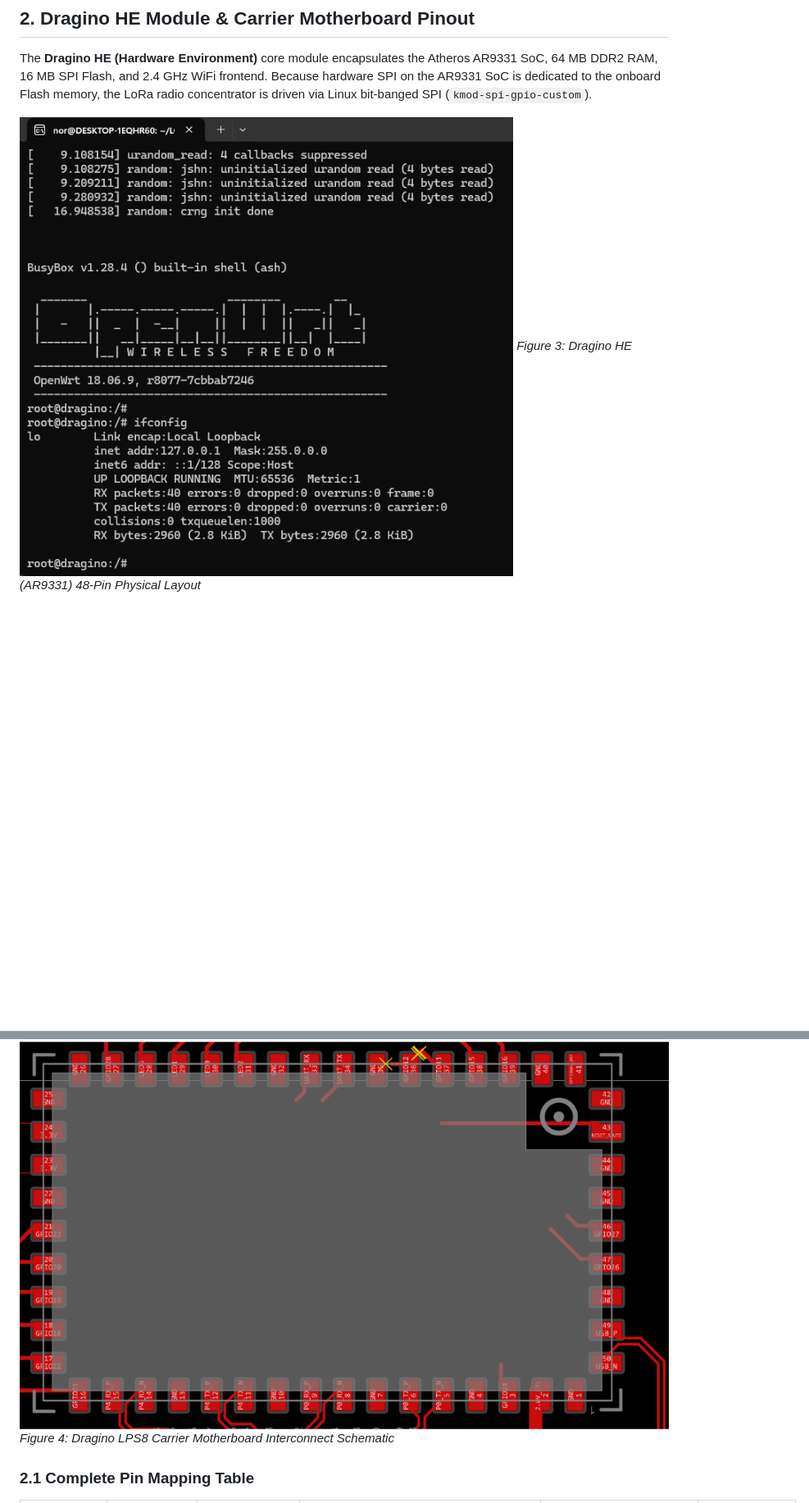
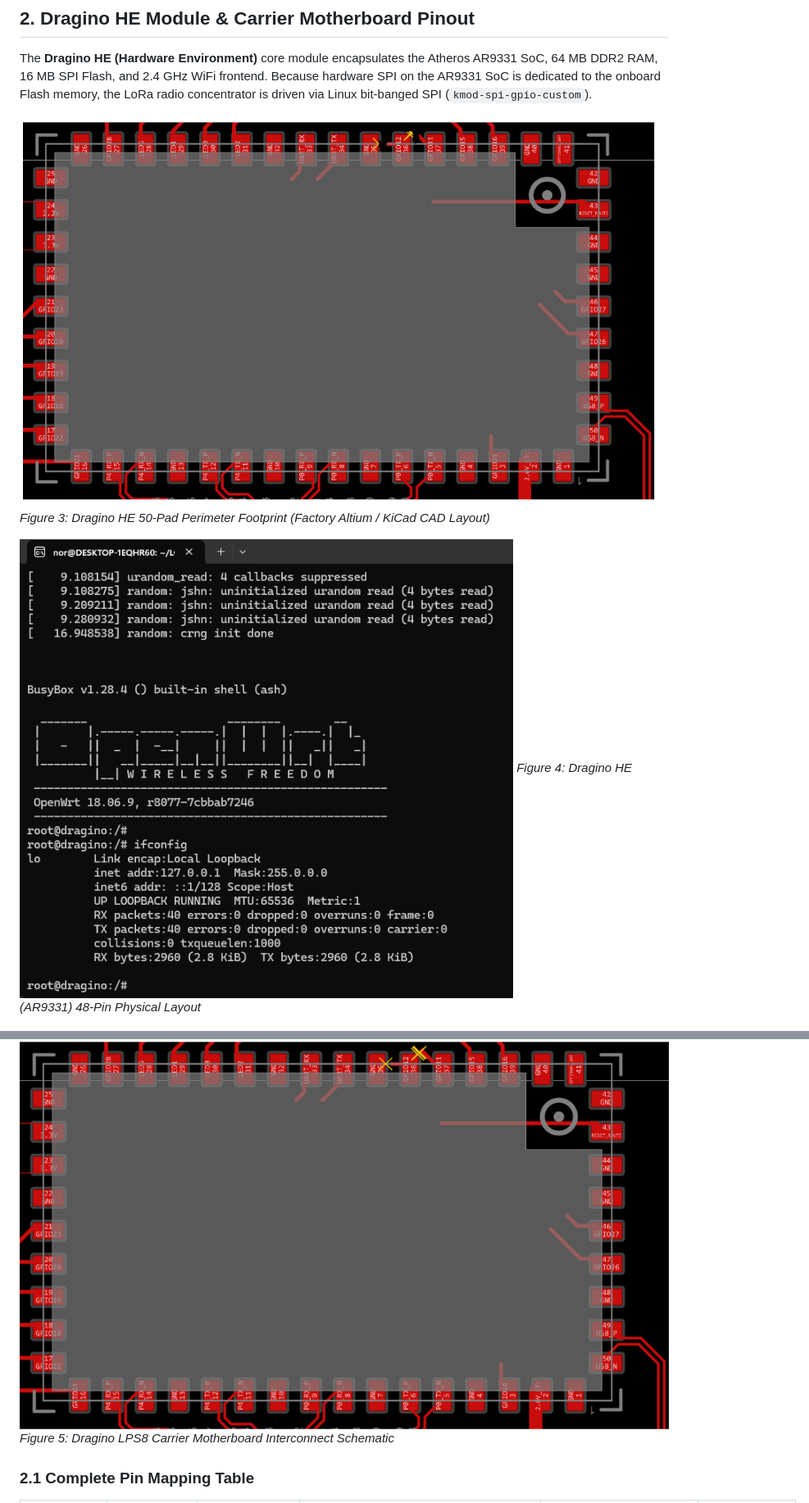
Before and after one commit to nor24o/custom-lps8-firmware, a Markdown page: ARCHITECTURE.md, 2 parts joined by grey strips. Shown: that part at 82% size. GitHub-like rendering; pictures changed too: docs/images/dragino_he_pcb_cad_layout.png (added); blank space fills up the shorter version.

```diff
--- a/ARCHITECTURE.md
+++ b/ARCHITECTURE.md
@@ -35,11 +35,14 @@ The Dragino gateway series is built upon a modular architecture consisting of th
 
 The **Dragino HE (Hardware Environment)** core module encapsulates the Atheros AR9331 SoC, 64 MB DDR2 RAM, 16 MB SPI Flash, and 2.4 GHz WiFi frontend. Because hardware SPI on the AR9331 SoC is dedicated to the onboard Flash memory, the LoRa radio concentrator is driven via Linux bit-banged SPI (`kmod-spi-gpio-custom`).
 
+![Dragino HE Factory PCB CAD Layout](docs/images/dragino_he_pcb_cad_layout.png)
+*Figure 3: Dragino HE 50-Pad Perimeter Footprint (Factory Altium / KiCad CAD Layout)*
+
 ![Dragino HE Module Pinout](docs/images/dragino_he_module_pinout.png)
-*Figure 3: Dragino HE (AR9331) 48-Pin Physical Layout*
+*Figure 4: Dragino HE (AR9331) 48-Pin Physical Layout*
 
 ![Dragino LPS8 Motherboard Schematic](docs/images/dragino_lps8_hardware_schematic.png)
-*Figure 4: Dragino LPS8 Carrier Motherboard Interconnect Schematic*
+*Figure 5: Dragino LPS8 Carrier Motherboard Interconnect Schematic*
 
 ### 2.1 Complete Pin Mapping Table
 
```
Also changed, not shown: README.md (+9 -2 lines), 17 other files.
